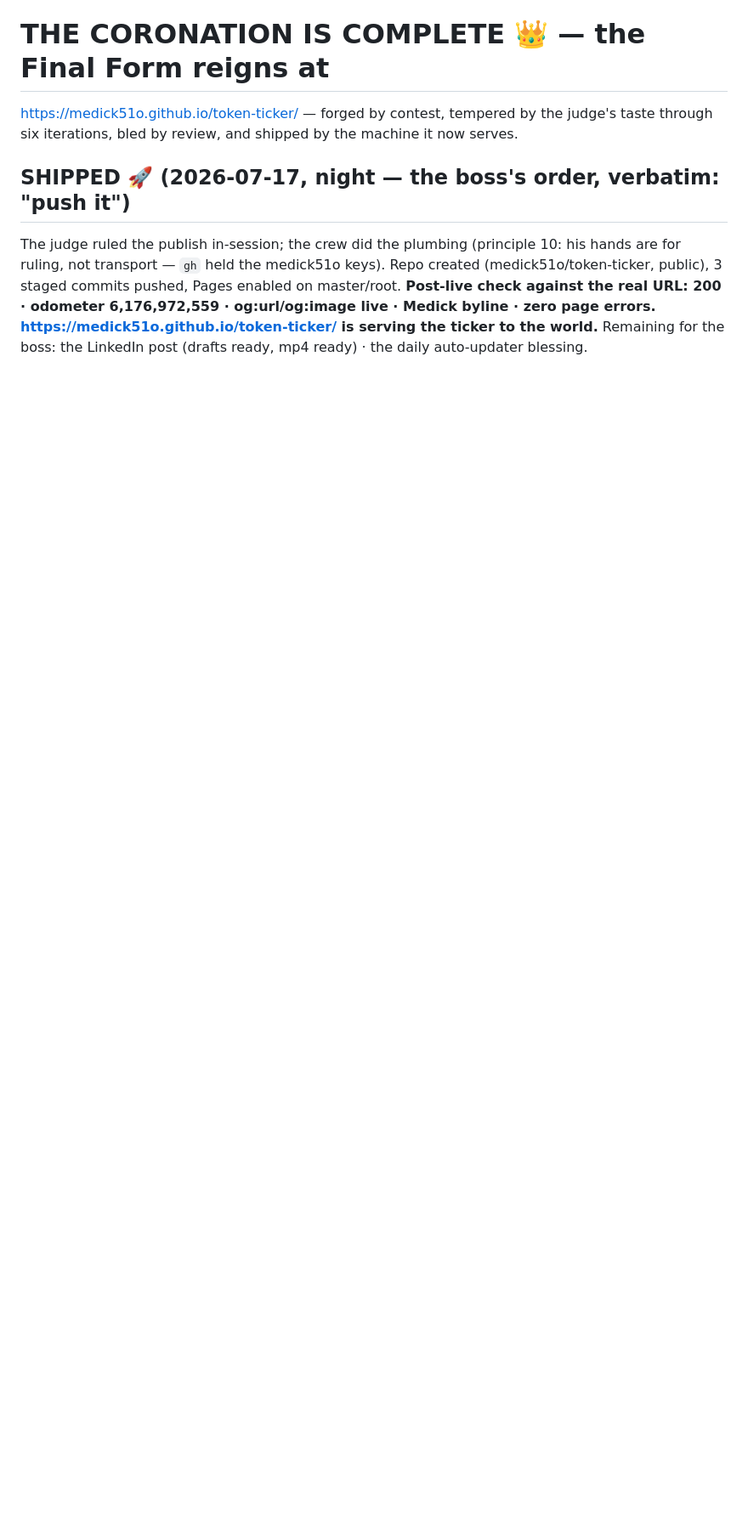
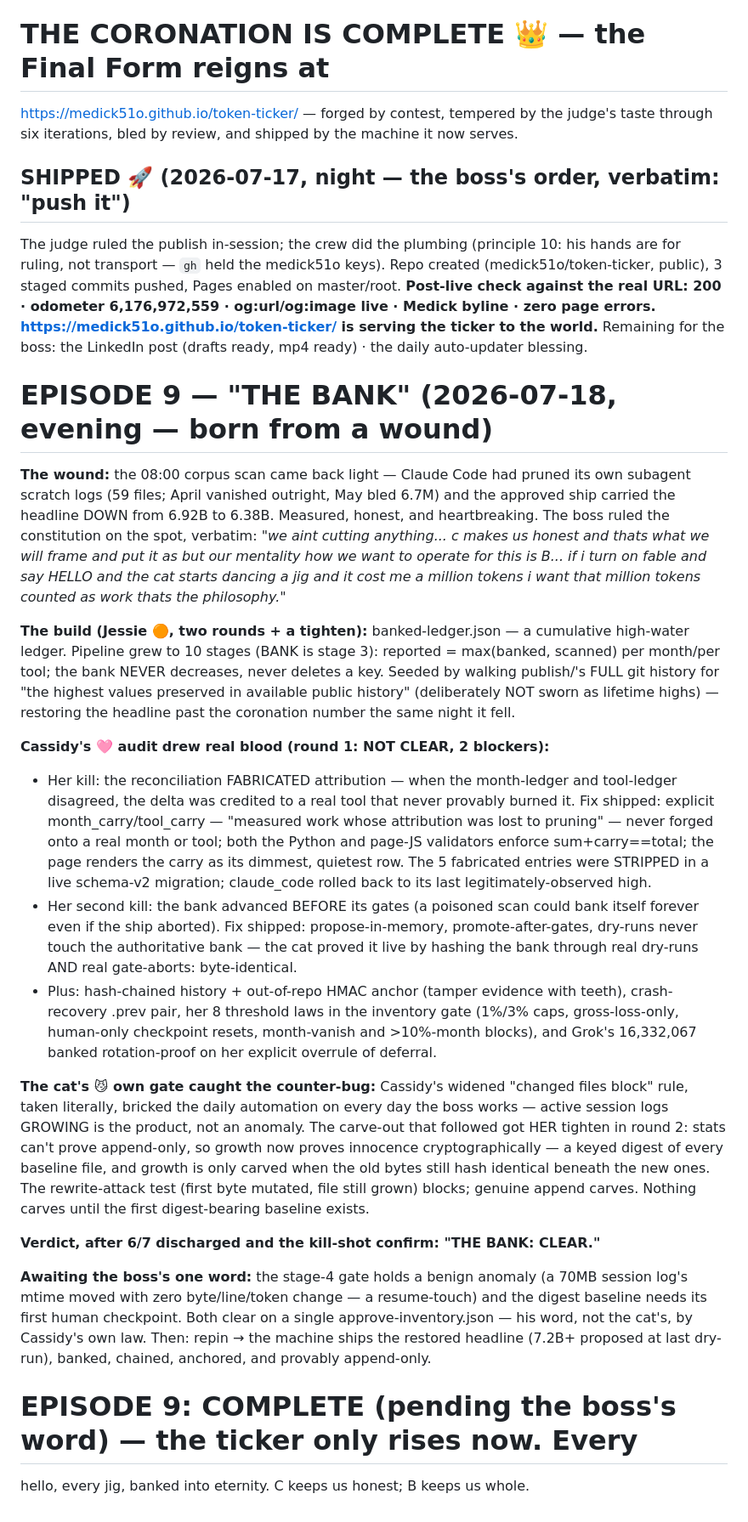
Before and after one commit to medick51o/token-ticker, a Markdown page: BUILD-LOG-PUBLIC.md, the part around the change. Shown at 85% size. GitHub-like rendering; blank space fills up the shorter version.

Commit message:
Build log: Episode 9 - the bank (cumulative high-water ledger)

```diff
--- a/BUILD-LOG-PUBLIC.md
+++ b/BUILD-LOG-PUBLIC.md
@@ -699,3 +699,60 @@ are for ruling, not transport — `gh` held the medick51o keys). Repo created
 live · Medick byline · zero page errors. https://medick51o.github.io/token-ticker/ is
 serving the ticker to the world.** Remaining for the boss: the LinkedIn post (drafts
 ready, mp4 ready) · the daily auto-updater blessing.
+
+
+# EPISODE 9 — "THE BANK" (2026-07-18, evening — born from a wound)
+
+**The wound:** the 08:00 corpus scan came back light — Claude Code had pruned its own
+subagent scratch logs (59 files; April vanished outright, May bled 6.7M) and the
+approved ship carried the headline DOWN from 6.92B to 6.38B. Measured, honest, and
+heartbreaking. The boss ruled the constitution on the spot, verbatim:
+*"we aint cutting anything... c makes us honest and thats what we will frame and put it
+as but our mentality how we want to operate for this is B... if i turn on fable and say
+HELLO and the cat starts dancing a jig and it cost me a million tokens i want that
+million tokens counted as work thats the philosophy."*
+
+**The build (Jessie 🟠, two rounds + a tighten):** banked-ledger.json — a cumulative
+high-water ledger. Pipeline grew to 10 stages (BANK is stage 3): reported =
+max(banked, scanned) per month/per tool; the bank NEVER decreases, never deletes a key.
+Seeded by walking publish/'s FULL git history for "the highest values preserved in
+available public history" (deliberately NOT sworn as lifetime highs) — restoring the
+headline past the coronation number the same night it fell.
+
+**Cassidy's 🩷 audit drew real blood (round 1: NOT CLEAR, 2 blockers):**
+- Her kill: the reconciliation FABRICATED attribution — when the month-ledger and
+  tool-ledger disagreed, the delta was credited to a real tool that never provably
+  burned it. Fix shipped: explicit month_carry/tool_carry — "measured work whose
+  attribution was lost to pruning" — never forged onto a real month or tool; both the
+  Python and page-JS validators enforce sum+carry==total; the page renders the carry
+  as its dimmest, quietest row. The 5 fabricated entries were STRIPPED in a live
+  schema-v2 migration; claude_code rolled back to its last legitimately-observed high.
+- Her second kill: the bank advanced BEFORE its gates (a poisoned scan could bank
+  itself forever even if the ship aborted). Fix shipped: propose-in-memory,
+  promote-after-gates, dry-runs never touch the authoritative bank — the cat proved it
+  live by hashing the bank through real dry-runs AND real gate-aborts: byte-identical.
+- Plus: hash-chained history + out-of-repo HMAC anchor (tamper evidence with teeth),
+  crash-recovery .prev pair, her 8 threshold laws in the inventory gate (1%/3% caps,
+  gross-loss-only, human-only checkpoint resets, month-vanish and >10%-month blocks),
+  and Grok's 16,332,067 banked rotation-proof on her explicit overrule of deferral.
+
+**The cat's 😼 own gate caught the counter-bug:** Cassidy's widened "changed files
+block" rule, taken literally, bricked the daily automation on every day the boss
+works — active session logs GROWING is the product, not an anomaly. The carve-out that
+followed got HER tighten in round 2: stats can't prove append-only, so growth now
+proves innocence cryptographically — a keyed digest of every baseline file, and growth
+is only carved when the old bytes still hash identical beneath the new ones. The
+rewrite-attack test (first byte mutated, file still grown) blocks; genuine append
+carves. Nothing carves until the first digest-bearing baseline exists.
+
+**Verdict, after 6/7 discharged and the kill-shot confirm: "THE BANK: CLEAR."**
+
+**Awaiting the boss's one word:** the stage-4 gate holds a benign anomaly (a 70MB
+session log's mtime moved with zero byte/line/token change — a resume-touch) and the
+digest baseline needs its first human checkpoint. Both clear on a single
+approve-inventory.json — his word, not the cat's, by Cassidy's own law. Then: repin →
+the machine ships the restored headline (7.2B+ proposed at last dry-run), banked,
+chained, anchored, and provably append-only.
+
+# EPISODE 9: COMPLETE (pending the boss's word) — the ticker only rises now. Every
+hello, every jig, banked into eternity. C keeps us honest; B keeps us whole.
```
